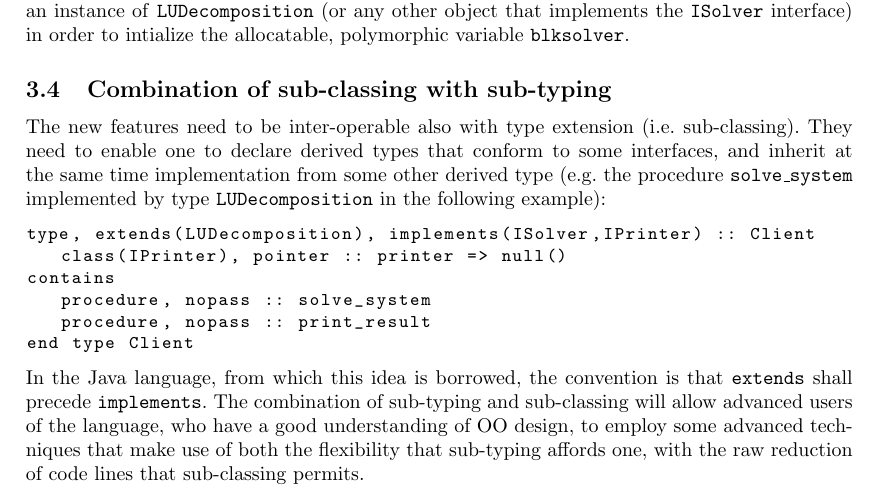
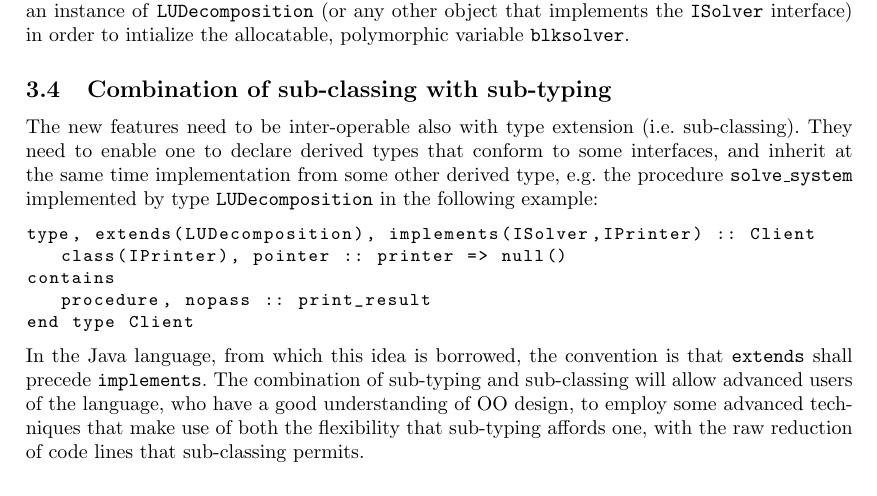
Before and after one commit to j3-fortran/fortran_proposals, a LaTeX document (proposals/run-time_polymorphism/Fortran_OOP.tex): part of page 6 of 17, cut so that both start at the same text. Compiled offline with pdfLaTeX.

Commit message:
Fix for one of the examples of the run-time polymorphism proposal.

```diff
--- a/proposals/run-time_polymorphism/Fortran_OOP.tex
+++ b/proposals/run-time_polymorphism/Fortran_OOP.tex
@@ -460,14 +460,13 @@ polymorphic variable \texttt{blksolver}.
 The new features need to be inter-operable also with type extension
 (i.e. sub-classing). They need to enable one to declare derived types
 that conform to some interfaces, and inherit at the same time
-implementation from some other derived type (e.g. the procedure
+implementation from some other derived type, e.g. the procedure
 \texttt{solve\_system} implemented by type \texttt{LUDecomposition} in
-the following example):
+the following example:
 \begin{lstlisting}[language=Fortran]
 type, extends(LUDecomposition), implements(ISolver,IPrinter) :: Client
    class(IPrinter), pointer :: printer => null()
 contains
-   procedure, nopass :: solve_system
    procedure, nopass :: print_result
 end type Client
 \end{lstlisting}
```
Also changed, not shown: proposals/run-time_polymorphism/Fortran_OOP.pdf.
